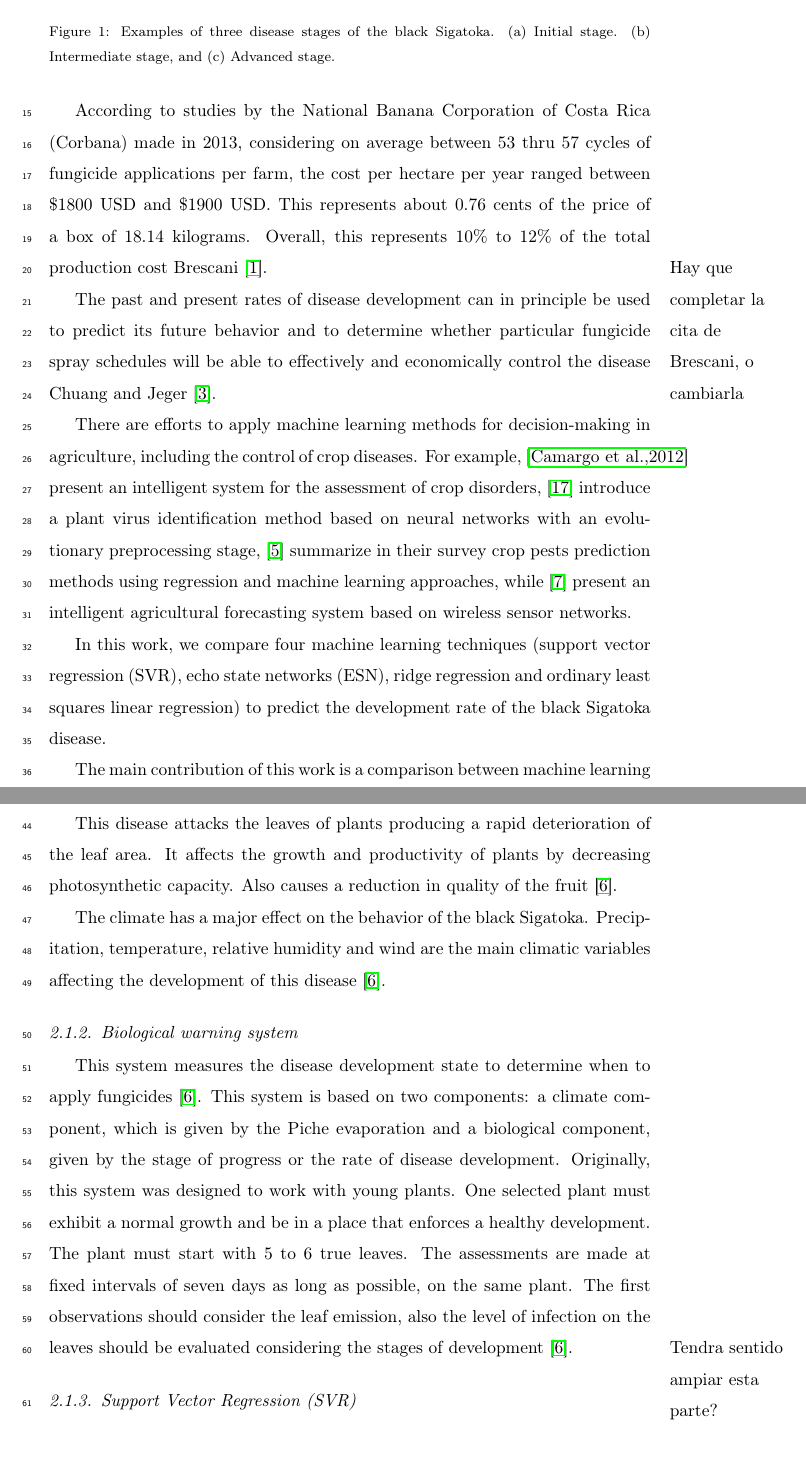
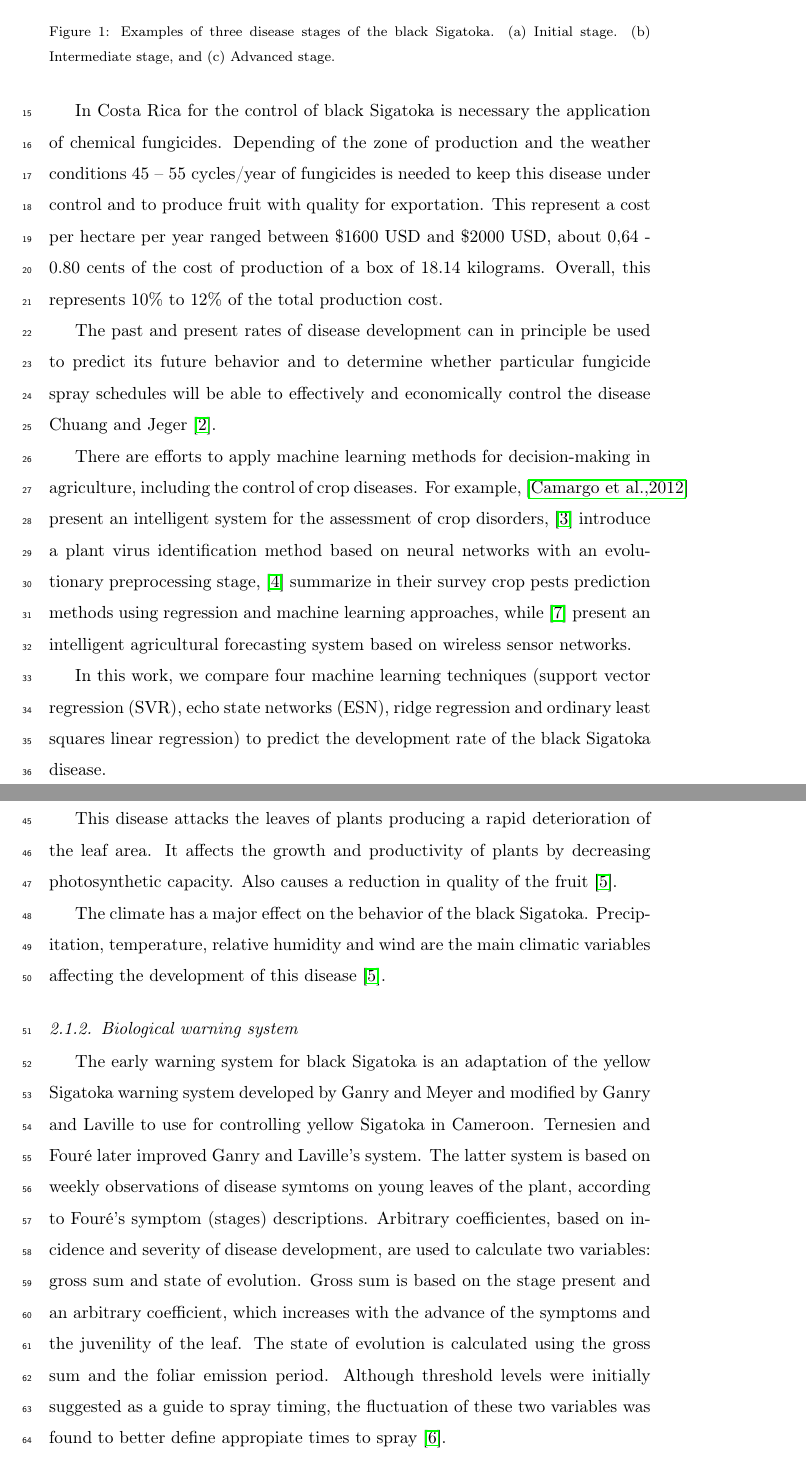
Before and after one commit to lualcava/PaperSigatoka2015, a LaTeX paper (Paper Sigatoka - 2015.tex): two parts of pages 2 and 3 of 16, joined at a grey line, cut so that both start at the same text. Compiled offline with pdfLaTeX.

Commit message:
Lunes 23 noche, cambios en tema de sigatoka

```diff
--- a/Paper Sigatoka - 2015.tex
+++ b/Paper Sigatoka - 2015.tex
@@ -133,14 +133,7 @@ its development \citep{MarinVargas1995}.
 \label{figura1}
 \end{figure}
 
-According to studies by the National Banana Corporation of Costa Rica
-(Corbana) made in 2013, considering on average between 53 thru 57
-cycles of fungicide applications per farm, the cost per hectare per
-year ranged between \$1800 USD and \$1900 USD. This represents
-about 0.76 cents of the price of a box of 18.14 kilograms. Overall,
-this represents 10\% to 12\% of the total production cost
-\citet{Bresciani2015}.
-\marginnote{Hay que completar la cita de Brescani, o cambiarla}
+In Costa Rica for the control of black Sigatoka is necessary the application of chemical fungicides. Depending of the zone of production and the weather conditions 45 – 55 cycles/year of fungicides is needed to keep this disease under control and to produce fruit with quality for exportation. This represent a cost per hectare per year ranged between \$1600 USD and \$2000 USD, about 0,64 - 0.80 cents of the cost of production of a box of 18.14 kilograms. Overall, this represents 10\% to 12\% of the total production cost.
 
 The past and present rates of disease development  can in principle be used
 to predict its future behavior and to determine whether
@@ -179,20 +172,7 @@ The climate has a major effect on the behavior of the black Sigatoka. Precipitat
 
 \subsubsection{Biological warning system}
 
-This system measures the disease development state to determine when to
-apply fungicides \citep{MarinVargas1995}.  This system is based on two
-components: a climate component, which is given by the Piche
-evaporation and a biological component, given by the stage of progress
-or the rate of disease development. Originally, this system was
-designed to work with young plants. One selected plant must exhibit a
-normal growth and be in a place that enforces a healthy
-development. The plant must start with 5 to 6 true leaves. The
-assessments are made at fixed intervals of seven days as long as
-possible, on the same plant. The first observations should consider
-the leaf emission, also the level of infection on the leaves should be
-evaluated considering the stages of development
-\citep{MarinVargas1995}.
-\marginnote{Tendra sentido ampiar esta parte?}
+The early warning system for black Sigatoka is an adaptation of the yellow Sigatoka warning system developed by Ganry and Meyer and modified by Ganry and Laville to use for controlling yellow Sigatoka in Cameroon. Ternesien and Fouré  later improved Ganry and Laville's system. The latter system is based on weekly observations of disease symtoms on young leaves of the plant, according to Fouré's symptom (stages) descriptions. Arbitrary coefficientes, based on incidence and severity of disease development, are used to calculate two variables: gross sum and state of evolution. Gross sum is based on the stage present and an arbitrary coefficient, which increases with the advance of the symptoms and the juvenility of the leaf. The state of evolution is calculated using the gross sum and the foliar emission period. Although threshold levels were initially suggested as a guide to spray timing, the fluctuation of these two variables was found to better define appropiate times to spray \citep{Marinetal2003}.
 
 \subsubsection{Support Vector Regression (SVR)}
 From the perspective of Support Vector Regression (SVR) the regression function $y = f(s)$ for a given dataset $D=\{(s_i,y_i)\}_{i=1}^n$ , is represented as a linear function of the form \citep{Wei2013}:
```
Also changed, not shown: Aportes/Marín etal  (Black sigatoka an increasing    ).pdf (added), Paper Sigatoka - 2015.pdf, Paper Sigatoka - 2015.tex (11 more changed lines), 4 other files.
